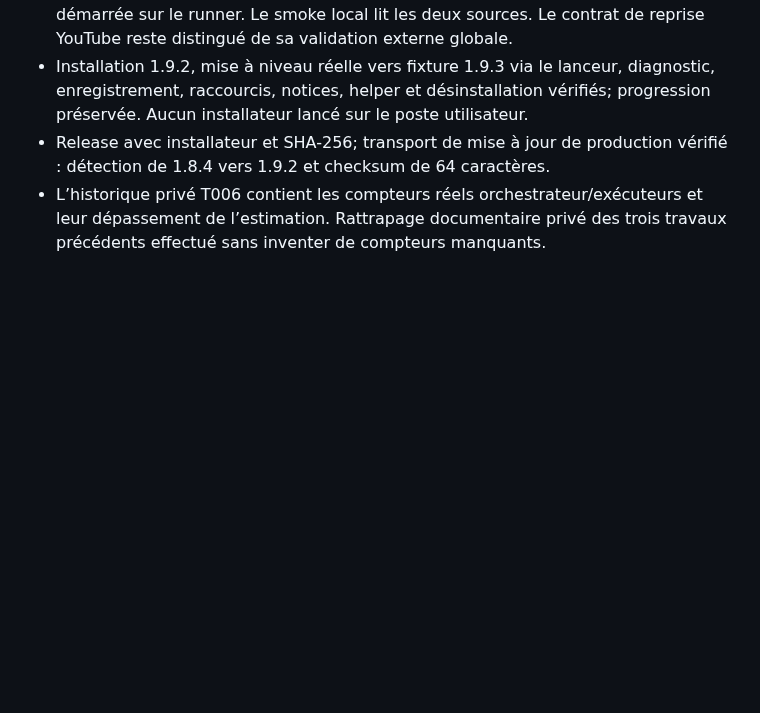
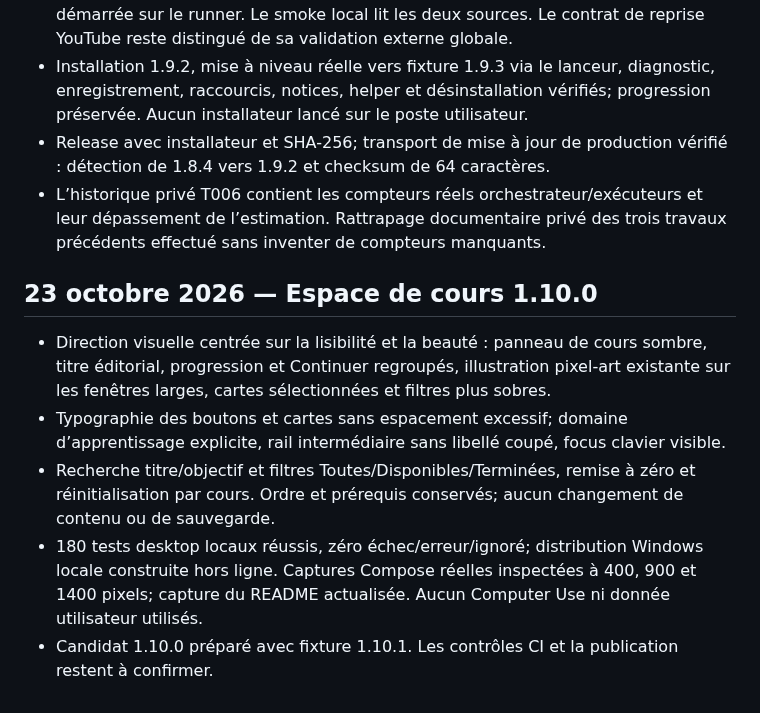
Before and after one commit to Dreamsigner/dreamsign-wizard, a Markdown page: docs/EXECUTION-LOG.md, the part around the change. GitHub-like rendering; blank space fills up the shorter version.

```diff
--- a/docs/EXECUTION-LOG.md
+++ b/docs/EXECUTION-LOG.md
@@ -955,3 +955,11 @@ Ce registre décrit le travail réel ; les tâches non cochées restent à termi
 - L’historique privé T006 contient les compteurs réels orchestrateur/exécuteurs
   et leur dépassement de l’estimation. Rattrapage documentaire privé des trois
   travaux précédents effectué sans inventer de compteurs manquants.
+
+## 23 octobre 2026 — Espace de cours 1.10.0
+
+- Direction visuelle centrée sur la lisibilité et la beauté : panneau de cours sombre, titre éditorial, progression et Continuer regroupés, illustration pixel-art existante sur les fenêtres larges, cartes sélectionnées et filtres plus sobres.
+- Typographie des boutons et cartes sans espacement excessif; domaine d’apprentissage explicite, rail intermédiaire sans libellé coupé, focus clavier visible.
+- Recherche titre/objectif et filtres Toutes/Disponibles/Terminées, remise à zéro et réinitialisation par cours. Ordre et prérequis conservés; aucun changement de contenu ou de sauvegarde.
+- 180 tests desktop locaux réussis, zéro échec/erreur/ignoré; distribution Windows locale construite hors ligne. Captures Compose réelles inspectées à 400, 900 et 1400 pixels; capture du README actualisée. Aucun Computer Use ni donnée utilisateur utilisés.
+- Candidat 1.10.0 préparé avec fixture 1.10.1. Les contrôles CI et la publication restent à confirmer.
```
Also changed, not shown: README.md (+6 -3 lines), docs/windows-testing.md (+9 -3 lines), docs/images/windows-catalogue.png, 4 other files.
